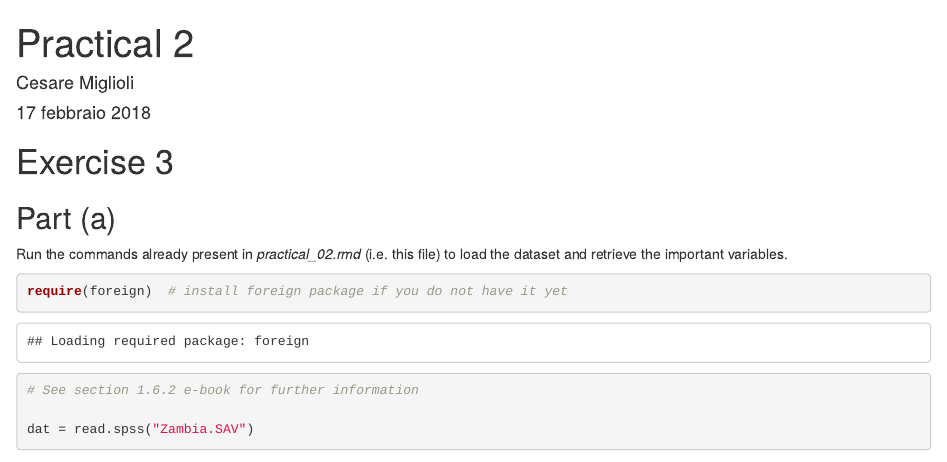
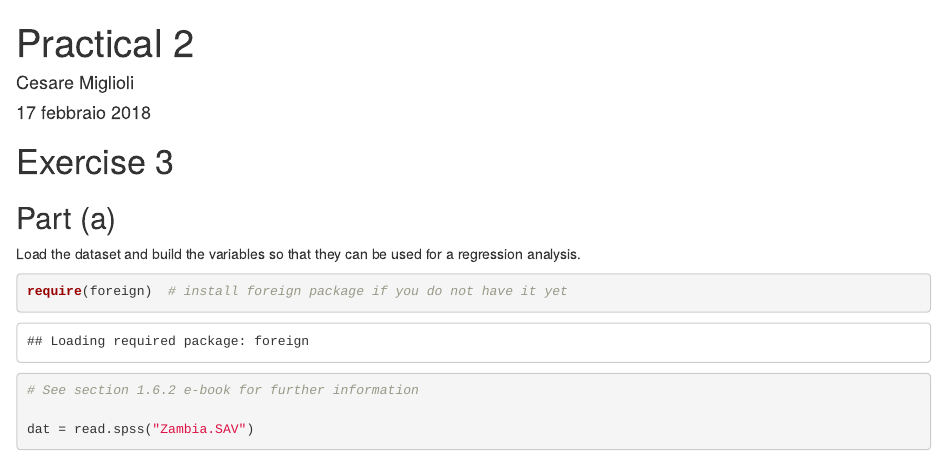
Before and after one commit to CaesarXVII/Model-Selection-in-High-Dimensions, an R Markdown document (Practicals/Practical 2/practical_02.Rmd): the page in a window 1100 px wide, from its top. Rendered offline with R 4.5, knitr and Pandoc, with nearby package versions; some code elsewhere in the file could not run offline.

Commit message:
Changed ex. 3 part a text

````diff
--- a/Practicals/Practical 2/practical_02.Rmd
+++ b/Practicals/Practical 2/practical_02.Rmd
@@ -13,7 +13,7 @@ knitr::opts_chunk$set(echo = TRUE)
 
 ## Part (a)
 
-Run the commands already present in *practical_02.rmd* (i.e. this file) to load the dataset and retrieve the important variables.
+Load the dataset and build the variables so that they can be used for a regression analysis.
 
 ```{r}
 
````
